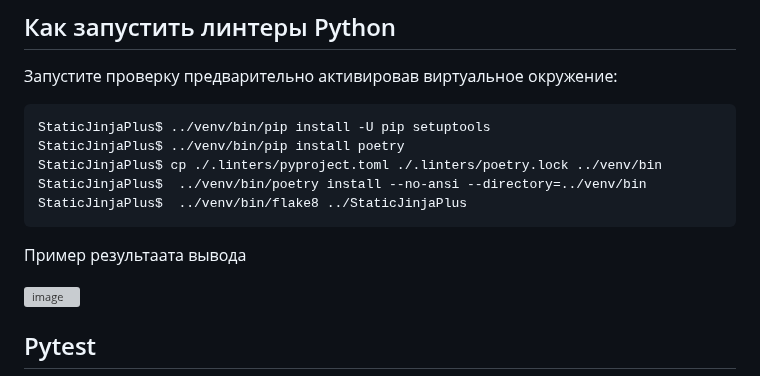
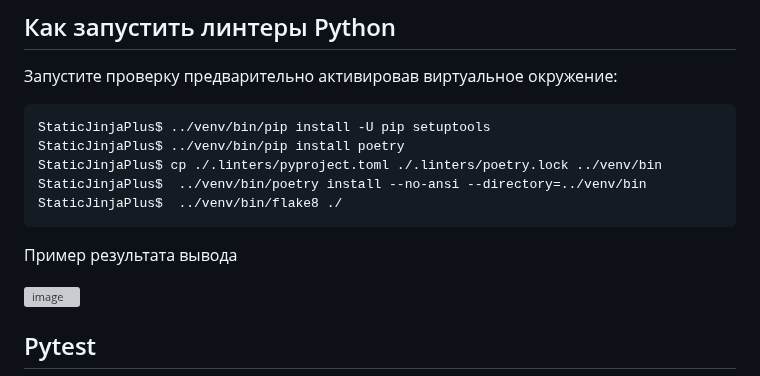
Before and after one commit to MrDave/StaticJinjaPlus, a Markdown page: CONTRIBUTING.md, the part around the change. Rendered like a GitHub page; grey boxes are pictures that could not be loaded.

Commit message:
исправлены пути и орфографические ошибки

````diff
--- a/CONTRIBUTING.md
+++ b/CONTRIBUTING.md
@@ -54,10 +54,10 @@ StaticJinjaPlus$ ../venv/bin/pip install -U pip setuptools
 StaticJinjaPlus$ ../venv/bin/pip install poetry
 StaticJinjaPlus$ cp ./.linters/pyproject.toml ./.linters/poetry.lock ../venv/bin
 StaticJinjaPlus$  ../venv/bin/poetry install --no-ansi --directory=../venv/bin
-StaticJinjaPlus$  ../venv/bin/flake8 ../StaticJinjaPlus
+StaticJinjaPlus$  ../venv/bin/flake8 ./
 ```
 
-Пример результаата вывода
+Пример результата вывода
 
 <img width="632" alt="image" src="https://github.com/SGKespace/StaticJinjaPlus/assets/55636018/d652d97e-5265-4735-8730-5b9c83f1c24d">
 
````
